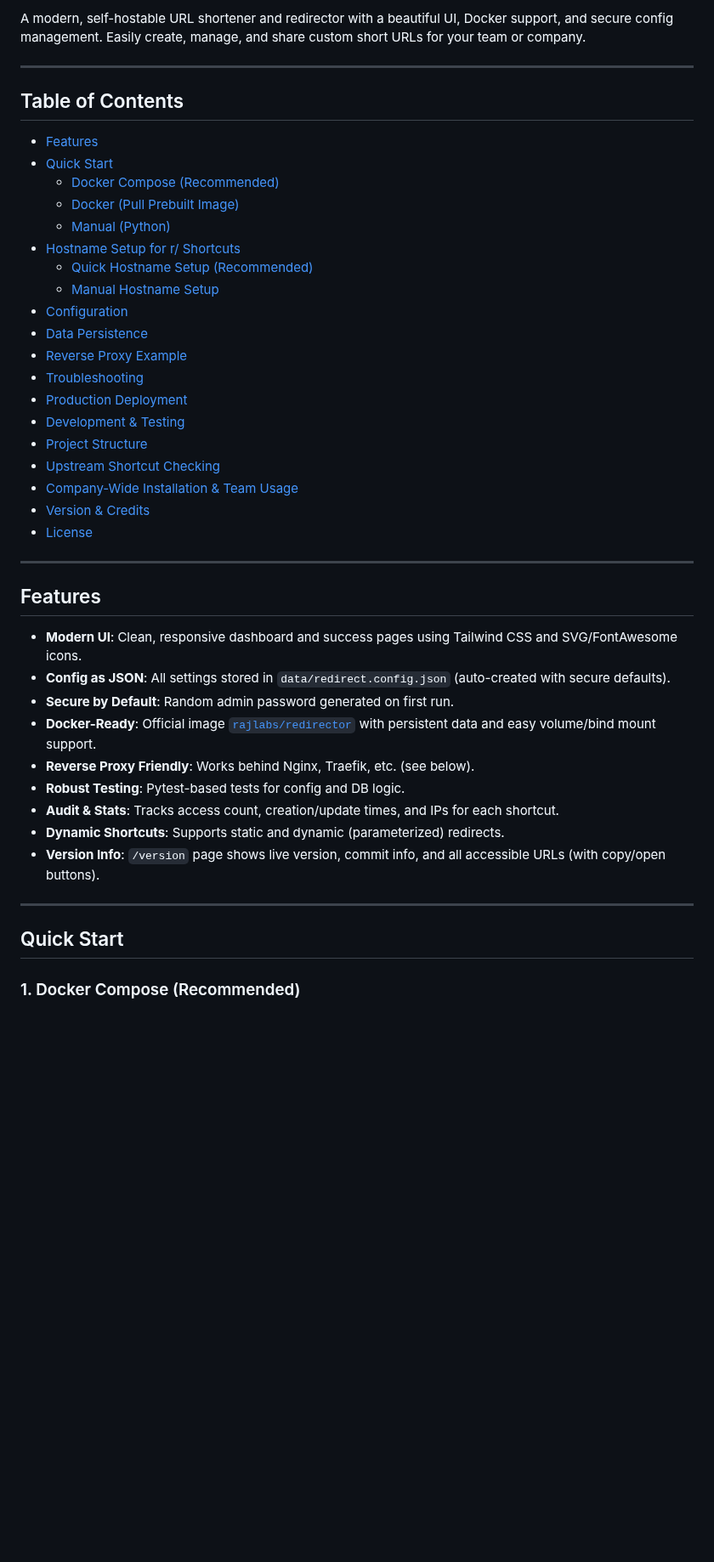
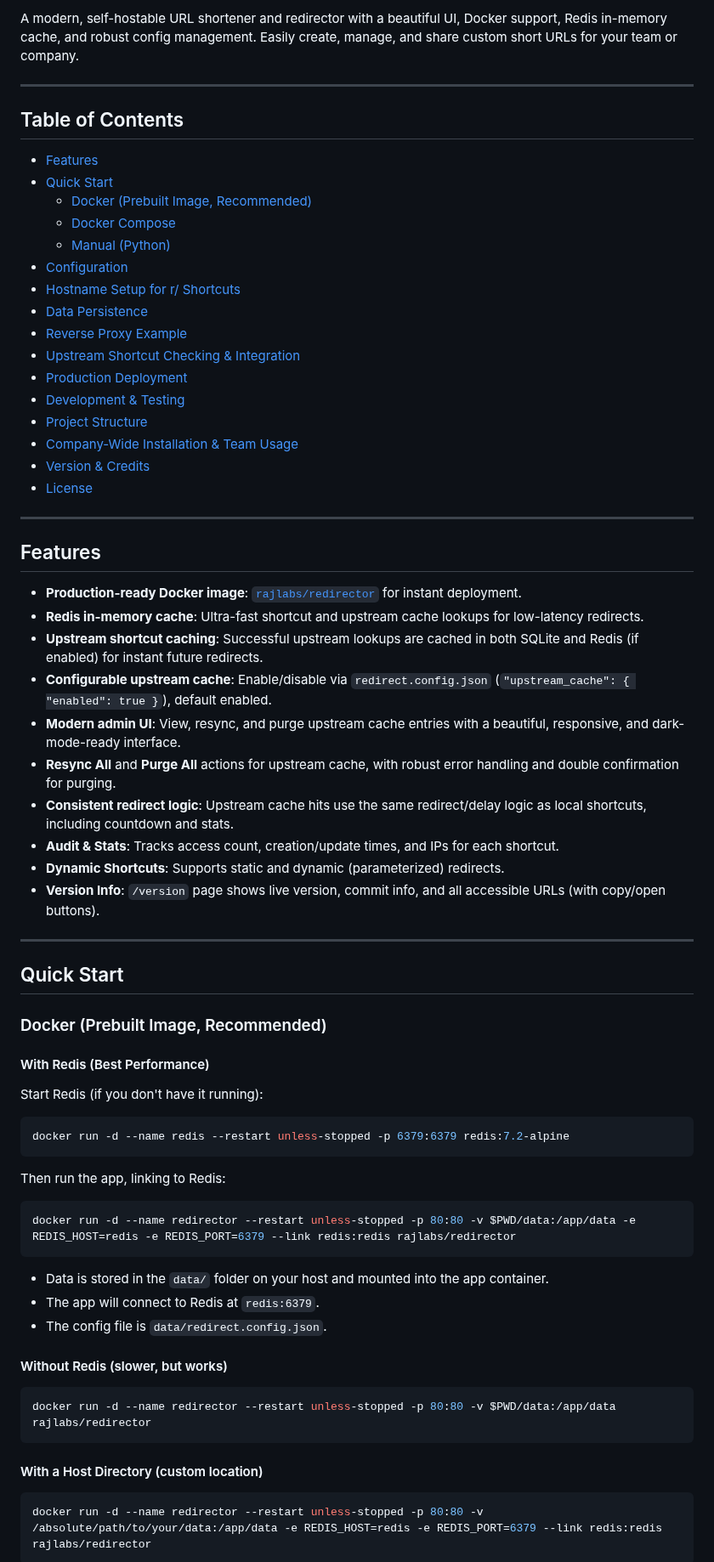
Before and after one commit to authoritydmc/r, a Markdown page: README.md, the part around one of its changes. Shown at 85% size. Drawn GitHub-style; blank space fills up the shorter version.

Commit message:
Update README.md to enhance feature descriptions and improve Docker instructions

````diff
--- a/README.md
+++ b/README.md
@@ -2,25 +2,22 @@
 
-A modern, self-hostable URL shortener and redirector with a beautiful UI, Docker support, and secure config management. Easily create, manage, and share custom short URLs for your team or company.
+A modern, self-hostable URL shortener and redirector with a beautiful UI, Docker support, Redis in-memory cache, and robust config management. Easily create, manage, and share custom short URLs for your team or company.
 
 ---
 
 ## Table of Contents
 - [Features](#features)
 - [Quick Start](#quick-start)
-  - [Docker Compose (Recommended)](#docker-compose-recommended)
-  - [Docker (Pull Prebuilt Image)](#docker-pull-prebuilt-image)
+  - [Docker (Prebuilt Image, Recommended)](#docker-prebuilt-image-recommended)
+  - [Docker Compose](#docker-compose)
   - [Manual (Python)](#manual-python)
+- [Configuration](#configuration)
 - [Hostname Setup for r/ Shortcuts](#hostname-setup-for-r-shortcuts)
-  - [Quick Hostname Setup (Recommended)](#quick-hostname-setup-recommended)
-  - [Manual Hostname Setup](#manual-hostname-setup)
-- [Configuration](#configuration)
 - [Data Persistence](#data-persistence)
 - [Reverse Proxy Example](#reverse-proxy-example-nginx)
-- [Troubleshooting](#troubleshooting)
+- [Upstream Shortcut Checking & Integration](#upstream-shortcut-checking--integration)
 - [Production Deployment](#production-deployment)
 - [Development & Testing](#development--testing)
 - [Project Structure](#project-structure)
-- [Upstream Shortcut Checking](#upstream-shortcut-existence-checking--upstream-config)
 - [Company-Wide Installation & Team Usage](#company-wide-installation--team-usage)
 - [Version & Credits](#version--credits)
 - [License](#license)
@@ -29,12 +26,13 @@ A modern, self-hostable URL shortener and redirector with a beautiful UI, Docker
 
 ## Features
 
-- **Modern UI**: Clean, responsive dashboard and success pages using Tailwind CSS and SVG/FontAwesome icons.
-- **Config as JSON**: All settings stored in `data/redirect.config.json` (auto-created with secure defaults).
-- **Secure by Default**: Random admin password generated on first run.
-- **Docker-Ready**: Official image [`rajlabs/redirector`](https://hub.docker.com/r/rajlabs/redirector) with persistent data and easy volume/bind mount support.
-- **Reverse Proxy Friendly**: Works behind Nginx, Traefik, etc. (see below).
-- **Robust Testing**: Pytest-based tests for config and DB logic.
+- **Production-ready Docker image**: [`rajlabs/redirector`](https://hub.docker.com/r/rajlabs/redirector) for instant deployment.
+- **Redis in-memory cache**: Ultra-fast shortcut and upstream cache lookups for low-latency redirects.
+- **Upstream shortcut caching**: Successful upstream lookups are cached in both SQLite and Redis (if enabled) for instant future redirects.
+- **Configurable upstream cache**: Enable/disable via `redirect.config.json` (`"upstream_cache": { "enabled": true }`), default enabled.
+- **Modern admin UI**: View, resync, and purge upstream cache entries with a beautiful, responsive, and dark-mode-ready interface.
+- **Resync All** and **Purge All** actions for upstream cache, with robust error handling and double confirmation for purging.
+- **Consistent redirect logic**: Upstream cache hits use the same redirect/delay logic as local shortcuts, including countdown and stats.
 - **Audit & Stats**: Tracks access count, creation/update times, and IPs for each shortcut.
 - **Dynamic Shortcuts**: Supports static and dynamic (parameterized) redirects.
 - **Version Info**: `/version` page shows live version, commit info, and all accessible URLs (with copy/open buttons).
@@ -43,4 +41,35 @@ A modern, self-hostable URL shortener and redirector with a beautiful UI, Docker
 
 ## Quick Start
 
-### 1. Docker Compose (Recommended)
+### Docker (Prebuilt Image, Recommended)
+
+#### With Redis (Best Performance)
+
+Start Redis (if you don't have it running):
+
+```sh
+docker run -d --name redis --restart unless-stopped -p 6379:6379 redis:7.2-alpine
+```
+
+Then run the app, linking to Redis:
+
+```sh
+docker run -d --name redirector --restart unless-stopped -p 80:80 -v $PWD/data:/app/data -e REDIS_HOST=redis -e REDIS_PORT=6379 --link redis:redis rajlabs/redirector
+```
+
+- Data is stored in the `data/` folder on your host and mounted into the app container.
+- The app will connect to Redis at `redis:6379`.
+- The config file is `data/redirect.config.json`.
+
+#### Without Redis (slower, but works)
+
+```sh
+docker run -d --name redirector --restart unless-stopped -p 80:80 -v $PWD/data:/app/data rajlabs/redirector
+```
+
+#### With a Host Directory (custom location)
+
+```sh
+docker run -d --name redirector --restart unless-stopped -p 80:80 -v /absolute/path/to/your/data:/app/data -e REDIS_HOST=redis -e REDIS_PORT=6379 --link redis:redis rajlabs/redirector
+```
+
````
Also changed, not shown: other parts of README.md (+67 -231 lines).
